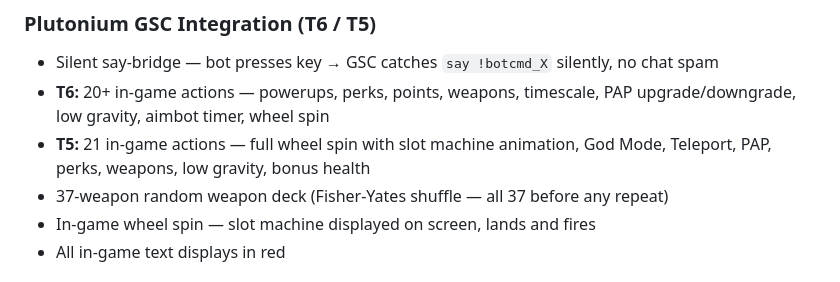
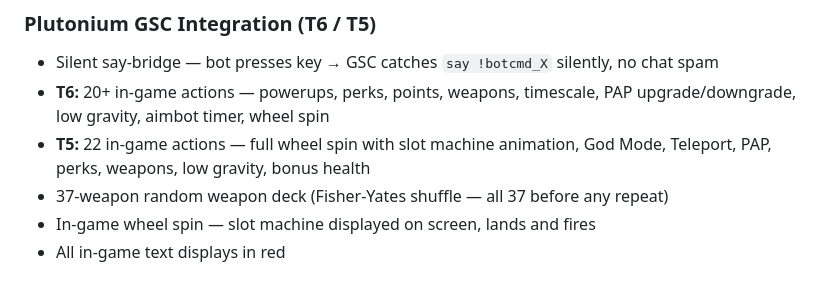
Before and after one commit to RedruM-AU/RedruMs_Interactive_Zombies_Tool, a Markdown page: README.md, the part around the change. Rendered like a GitHub page.

```diff
--- a/README.md
+++ b/README.md
@@ -91,7 +91,7 @@ The app detects which game is running automatically and switches to the correct
 ### Plutonium GSC Integration (T6 / T5)
 - Silent say-bridge — bot presses key → GSC catches `say !botcmd_X` silently, no chat spam
 - **T6:** 20+ in-game actions — powerups, perks, points, weapons, timescale, PAP upgrade/downgrade, low gravity, aimbot timer, wheel spin
-- **T5:** 21 in-game actions — full wheel spin with slot machine animation, God Mode, Teleport, PAP, perks, weapons, low gravity, bonus health
+- **T5:** 22 in-game actions — full wheel spin with slot machine animation, God Mode, Teleport, PAP, perks, weapons, low gravity, bonus health
 - 37-weapon random weapon deck (Fisher-Yates shuffle — all 37 before any repeat)
 - In-game wheel spin — slot machine displayed on screen, lands and fires
 - All in-game text displays in red
```
